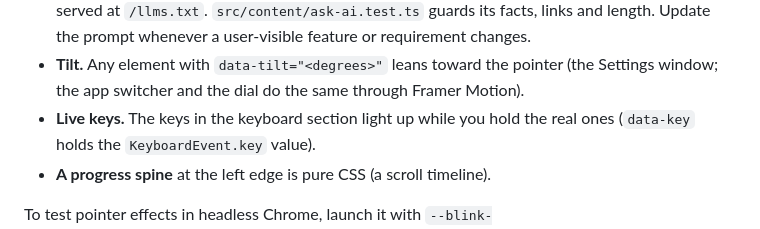
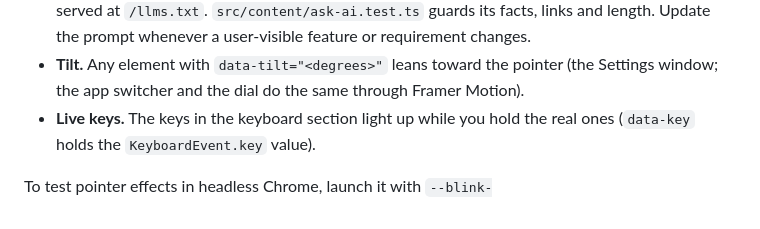
Before and after one commit to Yuvraj675/dial-control, a Markdown page: website/README.md, the part around the change. Rendered like a GitHub page.

```diff
--- a/website/README.md
+++ b/website/README.md
@@ -48,7 +48,6 @@ React and Motion are shared with the app's component through `resolve.dedupe` in
 - **Ask your AI.** A centred 3D pill under the install steps (it tilts up to 12 degrees toward the pointer with a sheen that follows it, only when the pointer is on the pill itself, and plays the same wiggle, sweep and action-line invitation as the navbar button, offset in time) copies `src/content/ask-ai.md` (placeholders `{{SITE}}` and `{{REPO}}` filled at build) to the clipboard; the same text is served at `/llms.txt`. `src/content/ask-ai.test.ts` guards its facts, links and length. Update the prompt whenever a user-visible feature or requirement changes.
 - **Tilt.** Any element with `data-tilt="<degrees>"` leans toward the pointer (the Settings window; the app switcher and the dial do the same through Framer Motion).
 - **Live keys.** The keys in the keyboard section light up while you hold the real ones (`data-key` holds the `KeyboardEvent.key` value).
-- **A progress spine** at the left edge is pure CSS (a scroll timeline).
 
 To test pointer effects in headless Chrome, launch it with `--blink-settings=primaryPointerType=4,primaryHoverType=2,availablePointerTypes=4,availableHoverTypes=2` (headless reports no pointer), and scroll with `behavior: 'instant'` because the page uses smooth scrolling.
 
```
Also changed, not shown: CHANGELOG.md (+4 -1 lines), README.md (+12 -1 lines), docs/images/website-hero.png, 2 other files.
